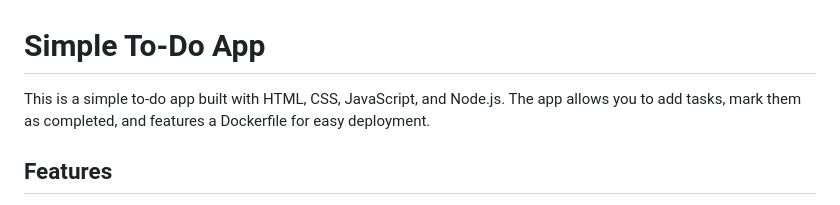
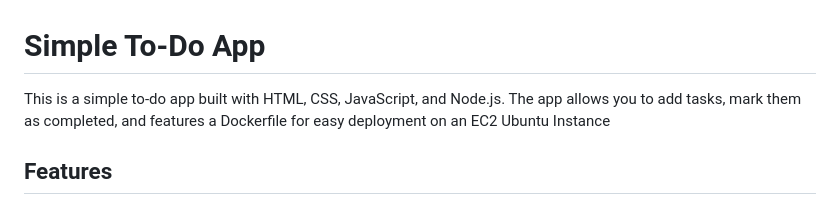
Before and after one commit to csarat424/to-do-app, a Markdown page: README.md, the part around the change. Rendered like a GitHub page.

```diff
--- a/README.md
+++ b/README.md
@@ -1,6 +1,6 @@
 # Simple To-Do App
 
-This is a simple to-do app built with HTML, CSS, JavaScript, and Node.js. The app allows you to add tasks, mark them as completed, and features a Dockerfile for easy deployment.
+This is a simple to-do app built with HTML, CSS, JavaScript, and Node.js. The app allows you to add tasks, mark them as completed, and features a Dockerfile for easy deployment on an EC2 Ubuntu Instance
 
 ## Features
 
```
